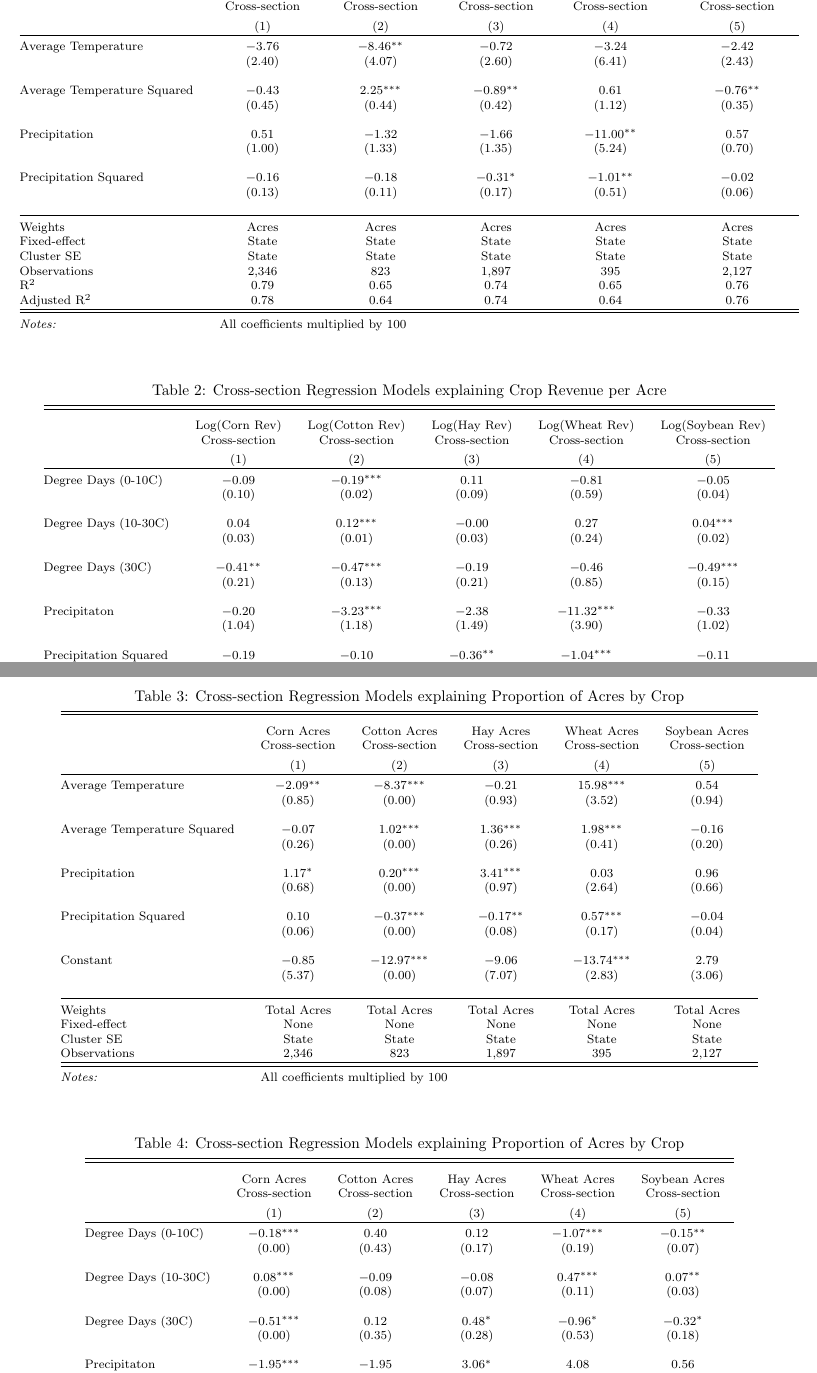
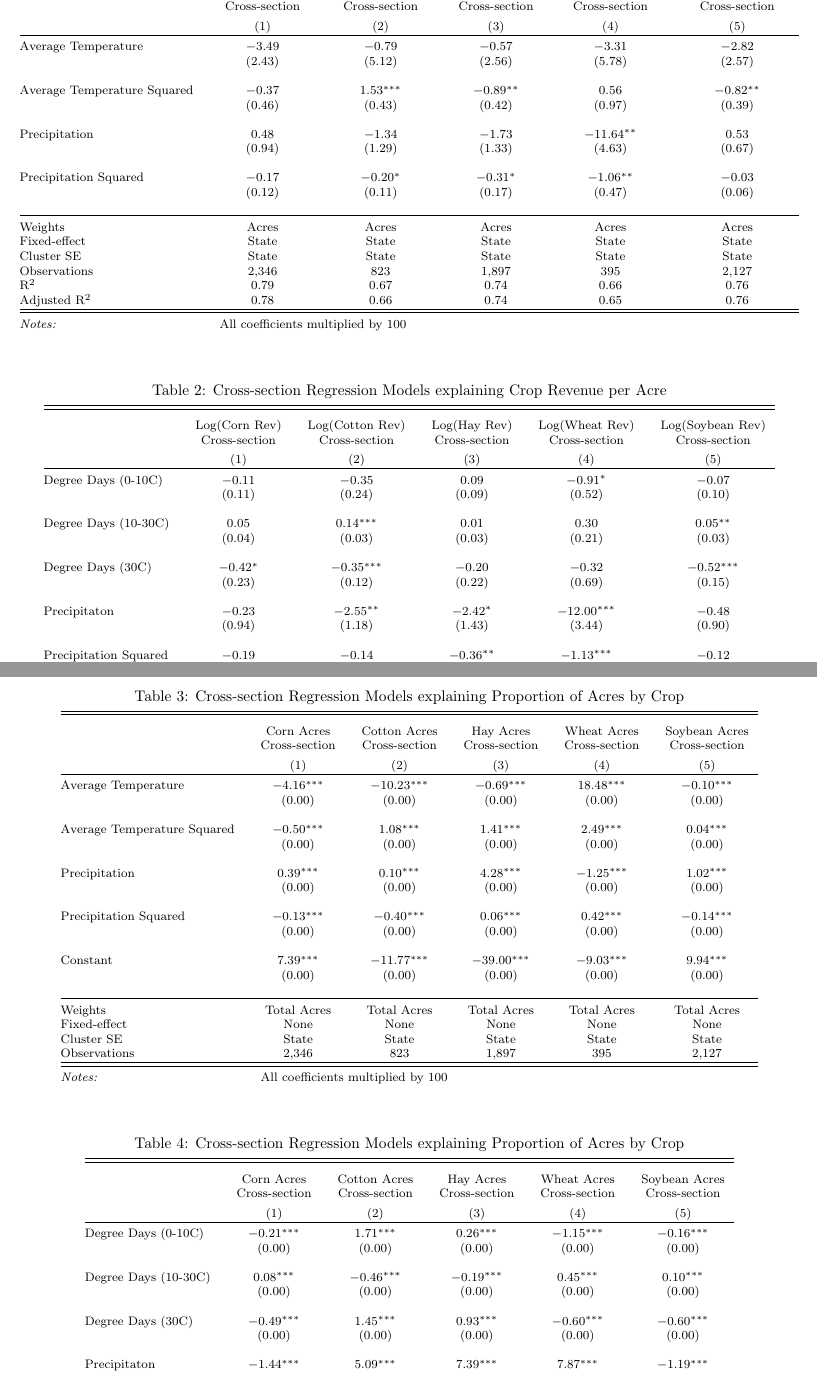
Before and after one commit to johnwoodill/adaptation-along-the-envelope, a LaTeX document (tables/cross_section_regression_tables.tex): two parts of pages 1 and 2 of 2, joined at a grey line, cut so that both start at the same text. Compiled offline with pdfLaTeX.

Commit message:
working on predict felm

```diff
--- a/tables/cross_section_regression_tables.tex
+++ b/tables/cross_section_regression_tables.tex
@@ -16,25 +16,25 @@
  & Cross-section & Cross-section & Cross-section & Cross-section & Cross-section \\
 \\[-1.8ex] & (1) & (2) & (3) & (4) & (5)\\
 \hline \\[-1.8ex]
- Average Temperature & $-$3.76 & $-$8.46$^{**}$ & $-$0.72 & $-$3.24 & $-$2.42 \\
-  & (2.40) & (4.07) & (2.60) & (6.41) & (2.43) \\
+ Average Temperature & $-$3.49 & $-$0.79 & $-$0.57 & $-$3.31 & $-$2.82 \\
+  & (2.43) & (5.12) & (2.56) & (5.78) & (2.57) \\
   & & & & & \\
- Average Temperature Squared & $-$0.43 & 2.25$^{***}$ & $-$0.89$^{**}$ & 0.61 & $-$0.76$^{**}$ \\
-  & (0.45) & (0.44) & (0.42) & (1.12) & (0.35) \\
+ Average Temperature Squared & $-$0.37 & 1.53$^{***}$ & $-$0.89$^{**}$ & 0.56 & $-$0.82$^{**}$ \\
+  & (0.46) & (0.43) & (0.42) & (0.97) & (0.39) \\
   & & & & & \\
- Precipitation & 0.51 & $-$1.32 & $-$1.66 & $-$11.00$^{**}$ & 0.57 \\
-  & (1.00) & (1.33) & (1.35) & (5.24) & (0.70) \\
+ Precipitation & 0.48 & $-$1.34 & $-$1.73 & $-$11.64$^{**}$ & 0.53 \\
+  & (0.94) & (1.29) & (1.33) & (4.63) & (0.67) \\
   & & & & & \\
- Precipitation Squared & $-$0.16 & $-$0.18 & $-$0.31$^{*}$ & $-$1.01$^{**}$ & $-$0.02 \\
-  & (0.13) & (0.11) & (0.17) & (0.51) & (0.06) \\
+ Precipitation Squared & $-$0.17 & $-$0.20$^{*}$ & $-$0.31$^{*}$ & $-$1.06$^{**}$ & $-$0.03 \\
+  & (0.12) & (0.11) & (0.17) & (0.47) & (0.06) \\
   & & & & & \\
 \hline \\[-1.8ex]
 Weights & Acres & Acres & Acres & Acres & Acres \\
 Fixed-effect & State & State & State & State & State \\
 Cluster SE & State & State & State & State & State \\
 Observations & 2,346 & 823 & 1,897 & 395 & 2,127 \\
-R$^{2}$ & 0.79 & 0.65 & 0.74 & 0.65 & 0.76 \\
-Adjusted R$^{2}$ & 0.78 & 0.64 & 0.74 & 0.64 & 0.76 \\
+R$^{2}$ & 0.79 & 0.67 & 0.74 & 0.66 & 0.76 \\
+Adjusted R$^{2}$ & 0.78 & 0.66 & 0.74 & 0.65 & 0.76 \\
 \hline
 \hline \\[-1.8ex]
 \textit{Notes:} & \multicolumn{5}{l}{All coefficients multiplied by 100} \\
@@ -54,20 +54,20 @@ Adjusted R$^{2}$ & 0.78 & 0.64 & 0.74 & 0.64 & 0.76 \\
  & Cross-section & Cross-section & Cross-section & Cross-section & Cross-section \\
 \\[-1.8ex] & (1) & (2) & (3) & (4) & (5)\\
 \hline \\[-1.8ex]
- Degree Days (0-10C) & $-$0.09 & $-$0.19$^{***}$ & 0.11 & $-$0.81 & $-$0.05 \\
-  & (0.10) & (0.02) & (0.09) & (0.59) & (0.04) \\
+ Degree Days (0-10C) & $-$0.11 & $-$0.35 & 0.09 & $-$0.91$^{*}$ & $-$0.07 \\
+  & (0.11) & (0.24) & (0.09) & (0.52) & (0.10) \\
   & & & & & \\
- Degree Days (10-30C) & 0.04 & 0.12$^{***}$ & $-$0.00 & 0.27 & 0.04$^{***}$ \\
-  & (0.03) & (0.01) & (0.03) & (0.24) & (0.02) \\
+ Degree Days (10-30C) & 0.05 & 0.14$^{***}$ & 0.01 & 0.30 & 0.05$^{**}$ \\
+  & (0.04) & (0.03) & (0.03) & (0.21) & (0.03) \\
   & & & & & \\
- Degree Days (30C) & $-$0.41$^{**}$ & $-$0.47$^{***}$ & $-$0.19 & $-$0.46 & $-$0.49$^{***}$ \\
-  & (0.21) & (0.13) & (0.21) & (0.85) & (0.15) \\
+ Degree Days (30C) & $-$0.42$^{*}$ & $-$0.35$^{***}$ & $-$0.20 & $-$0.32 & $-$0.52$^{***}$ \\
+  & (0.23) & (0.12) & (0.22) & (0.69) & (0.15) \\
   & & & & & \\
- Precipitaton & $-$0.20 & $-$3.23$^{***}$ & $-$2.38 & $-$11.32$^{***}$ & $-$0.33 \\
-  & (1.04) & (1.18) & (1.49) & (3.90) & (1.02) \\
+ Precipitaton & $-$0.23 & $-$2.55$^{**}$ & $-$2.42$^{*}$ & $-$12.00$^{***}$ & $-$0.48 \\
+  & (0.94) & (1.18) & (1.43) & (3.44) & (0.90) \\
   & & & & & \\
- Precipitation Squared & $-$0.19 & $-$0.10 & $-$0.36$^{**}$ & $-$1.04$^{***}$ & $-$0.11 \\
-  & (0.13) & (0.12) & (0.16) & (0.33) & (0.09) \\
+ Precipitation Squared & $-$0.19 & $-$0.14 & $-$0.36$^{**}$ & $-$1.13$^{***}$ & $-$0.12 \\
+  & (0.13) & (0.12) & (0.16) & (0.31) & (0.09) \\
   & & & & & \\
 \hline \\[-1.8ex]
 Weights & Acres & Acres & Acres & Acres & Acres \\
@@ -95,20 +95,20 @@ Adjusted R$^{2}$ & 0.79 & 0.67 & 0.72 & 0.66 & 0.75 \\
  & Cross-section & Cross-section & Cross-section & Cross-section & Cross-section \\
 \\[-1.8ex] & (1) & (2) & (3) & (4) & (5)\\
 \hline \\[-1.8ex]
- Average Temperature & $-$2.09$^{**}$ & $-$8.37$^{***}$ & $-$0.21 & 15.98$^{***}$ & 0.54 \\
-  & (0.85) & (0.00) & (0.93) & (3.52) & (0.94) \\
+ Average Temperature & $-$4.16$^{***}$ & $-$10.23$^{***}$ & $-$0.69$^{***}$ & 18.48$^{***}$ & $-$0.10$^{***}$ \\
+  & (0.00) & (0.00) & (0.00) & (0.00) & (0.00) \\
   & & & & & \\
- Average Temperature Squared & $-$0.07 & 1.02$^{***}$ & 1.36$^{***}$ & 1.98$^{***}$ & $-$0.16 \\
-  & (0.26) & (0.00) & (0.26) & (0.41) & (0.20) \\
+ Average Temperature Squared & $-$0.50$^{***}$ & 1.08$^{***}$ & 1.41$^{***}$ & 2.49$^{***}$ & 0.04$^{***}$ \\
+  & (0.00) & (0.00) & (0.00) & (0.00) & (0.00) \\
   & & & & & \\
- Precipitation & 1.17$^{*}$ & 0.20$^{***}$ & 3.41$^{***}$ & 0.03 & 0.96 \\
-  & (0.68) & (0.00) & (0.97) & (2.64) & (0.66) \\
+ Precipitation & 0.39$^{***}$ & 0.10$^{***}$ & 4.28$^{***}$ & $-$1.25$^{***}$ & 1.02$^{***}$ \\
+  & (0.00) & (0.00) & (0.00) & (0.00) & (0.00) \\
   & & & & & \\
- Precipitation Squared & 0.10 & $-$0.37$^{***}$ & $-$0.17$^{**}$ & 0.57$^{***}$ & $-$0.04 \\
-  & (0.06) & (0.00) & (0.08) & (0.17) & (0.04) \\
+ Precipitation Squared & $-$0.13$^{***}$ & $-$0.40$^{***}$ & 0.06$^{***}$ & 0.42$^{***}$ & $-$0.14$^{***}$ \\
+  & (0.00) & (0.00) & (0.00) & (0.00) & (0.00) \\
   & & & & & \\
- Constant & $-$0.85 & $-$12.97$^{***}$ & $-$9.06 & $-$13.74$^{***}$ & 2.79 \\
-  & (5.37) & (0.00) & (7.07) & (2.83) & (3.06) \\
+ Constant & 7.39$^{***}$ & $-$11.77$^{***}$ & $-$39.00$^{***}$ & $-$9.03$^{***}$ & 9.94$^{***}$ \\
+  & (0.00) & (0.00) & (0.00) & (0.00) & (0.00) \\
   & & & & & \\
 \hline \\[-1.8ex]
 Weights & Total Acres & Total Acres & Total Acres & Total Acres & Total Acres \\
@@ -134,15 +134,15 @@ Observations & 2,346 & 823 & 1,897 & 395 & 2,127 \\
  & Cross-section & Cross-section & Cross-section & Cross-section & Cross-section \\
 \\[-1.8ex] & (1) & (2) & (3) & (4) & (5)\\
 \hline \\[-1.8ex]
- Degree Days (0-10C) & $-$0.18$^{***}$ & 0.40 & 0.12 & $-$1.07$^{***}$ & $-$0.15$^{**}$ \\
-  & (0.00) & (0.43) & (0.17) & (0.19) & (0.07) \\
+ Degree Days (0-10C) & $-$0.21$^{***}$ & 1.71$^{***}$ & 0.26$^{***}$ & $-$1.15$^{***}$ & $-$0.16$^{***}$ \\
+  & (0.00) & (0.00) & (0.00) & (0.00) & (0.00) \\
   & & & & & \\
- Degree Days (10-30C) & 0.08$^{***}$ & $-$0.09 & $-$0.08 & 0.47$^{***}$ & 0.07$^{**}$ \\
-  & (0.00) & (0.08) & (0.07) & (0.11) & (0.03) \\
+ Degree Days (10-30C) & 0.08$^{***}$ & $-$0.46$^{***}$ & $-$0.19$^{***}$ & 0.45$^{***}$ & 0.10$^{***}$ \\
+  & (0.00) & (0.00) & (0.00) & (0.00) & (0.00) \\
   & & & & & \\
- Degree Days (30C) & $-$0.51$^{***}$ & 0.12 & 0.48$^{*}$ & $-$0.96$^{*}$ & $-$0.32$^{*}$ \\
-  & (0.00) & (0.35) & (0.28) & (0.53) & (0.18) \\
+ Degree Days (30C) & $-$0.49$^{***}$ & 1.45$^{***}$ & 0.93$^{***}$ & $-$0.60$^{***}$ & $-$0.60$^{***}$ \\
+  & (0.00) & (0.00) & (0.00) & (0.00) & (0.00) \\
   & & & & & \\
- Precipitaton & $-$1.95$^{***}$ & $-$1.95 & 3.06$^{*}$ & 4.08 & 0.56 \\
-  & (0.00) & (2.22) & (1.58) & (3.45) & (0.73) \\
+ Precipitaton & $-$1.44$^{***}$ & 5.09$^{***}$ & 7.39$^{***}$ & 7.87$^{***}$ & $-$1.19$^{***}$ \\
+  & (0.00) & (0.00) & (0.00) & (0.00) & (0.00) \\
   & & & & & \\
```
Also changed, not shown: tables/cross_section_regression_tables.pdf, tables/cross_section_regression_tables.tex (20 more changed lines), 2 other files.
